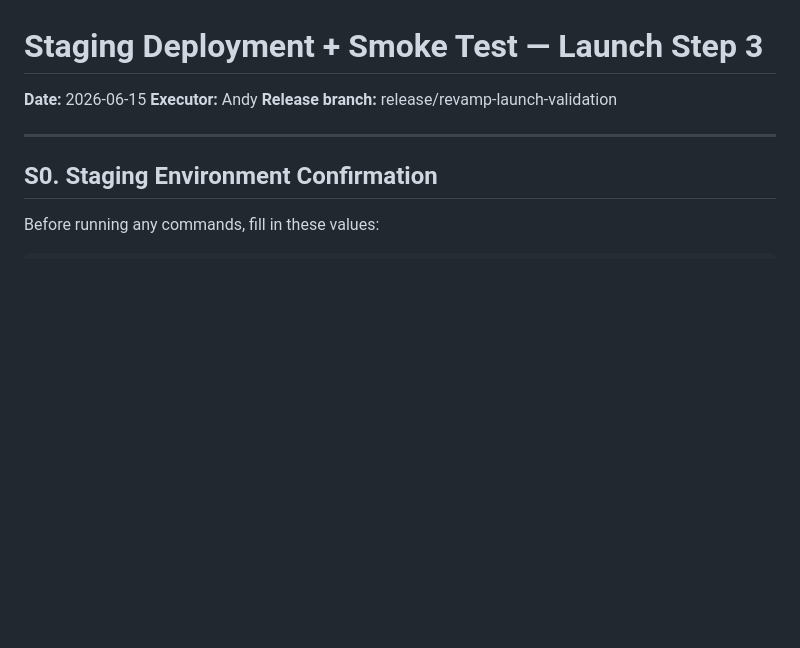
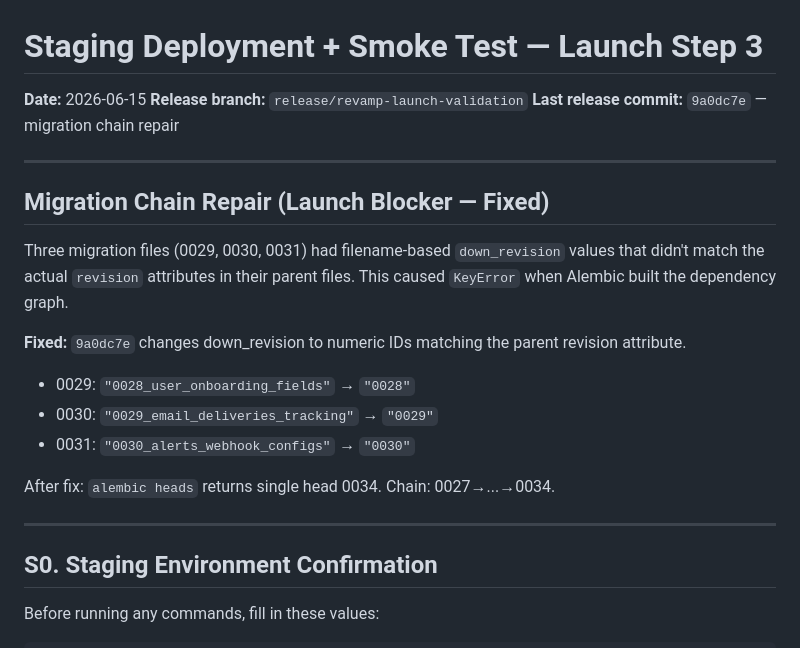
Before and after one commit to andykeh710/patent-pulse, a Markdown page: docs/staging-execution-guide.md, the part around the change. GitHub-like rendering; blank space fills up the shorter version.

Commit message:
docs: note migration chain repair in staging guide

```diff
--- a/docs/staging-execution-guide.md
+++ b/docs/staging-execution-guide.md
@@ -1,8 +1,25 @@
 # Staging Deployment + Smoke Test — Launch Step 3
 
 **Date:** 2026-06-15
-**Executor:** Andy
-**Release branch:** release/revamp-launch-validation
+**Release branch:** `release/revamp-launch-validation`
+**Last release commit:** `9a0dc7e` — migration chain repair
+
+---
+
+## Migration Chain Repair (Launch Blocker — Fixed)
+
+Three migration files (0029, 0030, 0031) had filename-based `down_revision`
+values that didn't match the actual `revision` attributes in their parent
+files. This caused `KeyError` when Alembic built the dependency graph.
+
+**Fixed:** `9a0dc7e` changes down_revision to numeric IDs matching the
+parent revision attribute.
+
+- 0029: `"0028_user_onboarding_fields"` → `"0028"`
+- 0030: `"0029_email_deliveries_tracking"` → `"0029"`
+- 0031: `"0030_alerts_webhook_configs"` → `"0030"`
+
+After fix: `alembic heads` returns single head 0034. Chain: 0027→...→0034.
 
 ---
 
```
